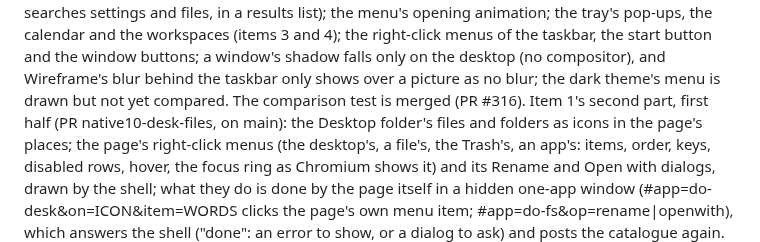
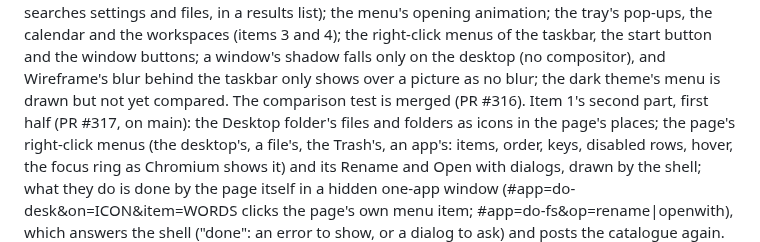
Before and after one commit to merciless146/RudolfOS, a Markdown page: docs/plan-1.6.0.md, the part around the change. Drawn GitHub-style.

Commit message:
docs: the status note names PR #317
Co-Authored-By: Claude Opus 5.5 <noreply@anthropic.com>
Claude-Session: https://claude.ai/code/session_01EszdTJ2j1uFHU2qUa8Yjo4

```diff
--- a/docs/plan-1.6.0.md
+++ b/docs/plan-1.6.0.md
@@ -229,7 +229,7 @@ search filters the list (the page also searches settings and files, in a results
 the tray's pop-ups, the calendar and the workspaces (items 3 and 4); the right-click menus of the taskbar, the start
 button and the window buttons; a window's shadow falls only on the desktop (no compositor), and Wireframe's blur
 behind the taskbar only shows over a picture as no blur; the dark theme's menu is drawn but not yet compared.
-The comparison test is merged (PR #316). Item 1's second part, first half (PR native10-desk-files, on main): the
+The comparison test is merged (PR #316). Item 1's second part, first half (PR #317, on main): the
 Desktop folder's files and folders as icons in the page's places; the page's right-click menus (the desktop's, a
 file's, the Trash's, an app's: items, order, keys, disabled rows, hover, the focus ring as Chromium shows it) and its
 Rename and Open with dialogs, drawn by the shell; what they do is done by the page itself in a hidden one-app window
```
